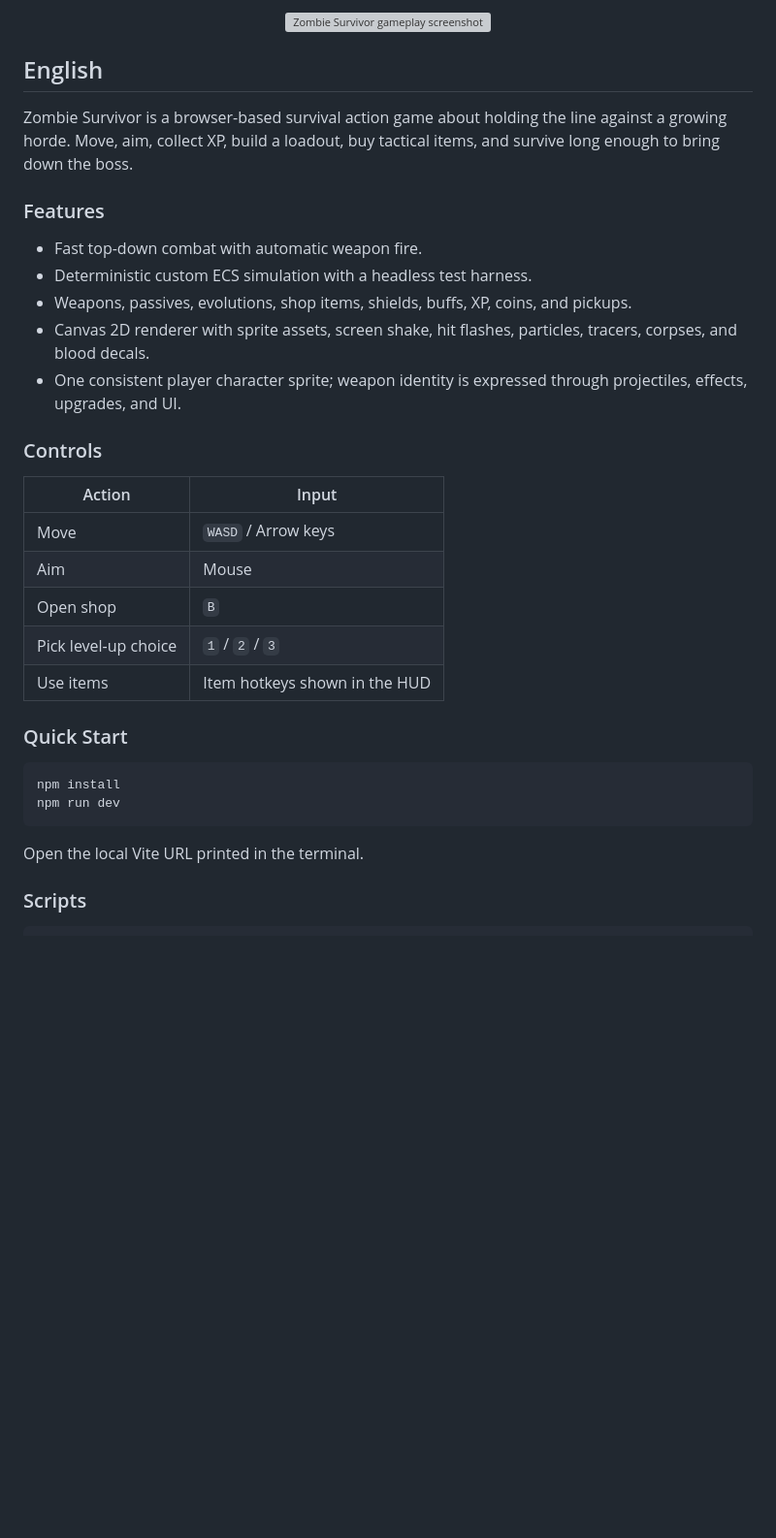
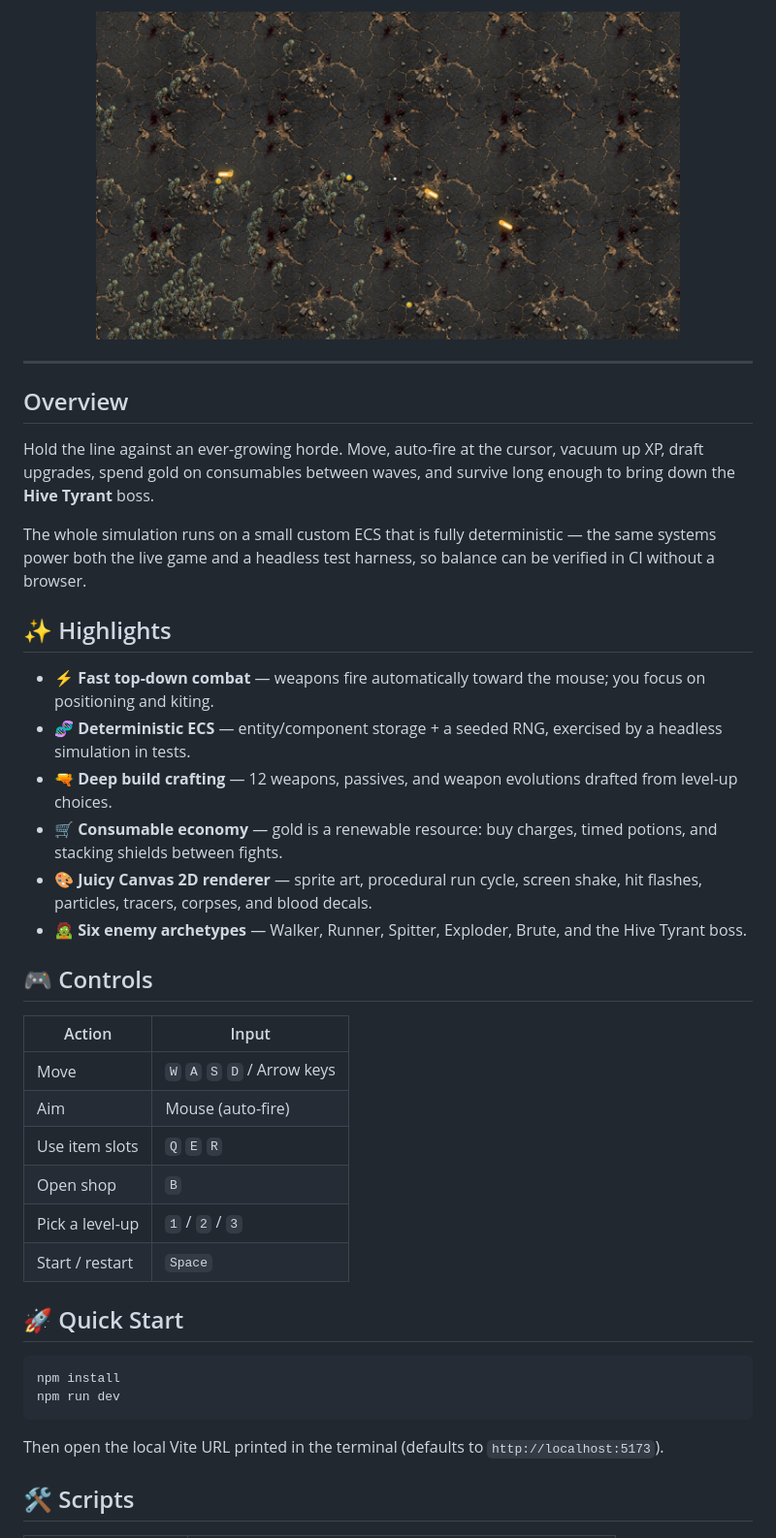
Before and after one commit to hhzz-svg/zombie-survivor, a Markdown page: README.md, the part around one of its changes. Shown at 97% size. GitHub-like rendering; pictures changed too: docs/screenshots/gameplay-hero.jpg (added); blank space fills up the shorter version; grey boxes are pictures that could not be loaded.

````diff
--- a/README.md
+++ b/README.md
@@ -13,38 +13,44 @@
 
-![Zombie Survivor gameplay screenshot](docs/screenshots/gameplay-hero.png)
+<img src="docs/screenshots/gameplay-hero.jpg" alt="Zombie Survivor gameplay" width="80%" />
 
 </div>
 
-## English
+---
 
-Zombie Survivor is a browser-based survival action game about holding the line against a growing horde. Move, aim, collect XP, build a loadout, buy tactical items, and survive long enough to bring down the boss.
+## Overview
 
-### Features
+Hold the line against an ever-growing horde. Move, auto-fire at the cursor, vacuum up XP, draft upgrades, spend gold on consumables between waves, and survive long enough to bring down the **Hive Tyrant** boss.
 
-- Fast top-down combat with automatic weapon fire.
-- Deterministic custom ECS simulation with a headless test harness.
-- Weapons, passives, evolutions, shop items, shields, buffs, XP, coins, and pickups.
-- Canvas 2D renderer with sprite assets, screen shake, hit flashes, particles, tracers, corpses, and blood decals.
-- One consistent player character sprite; weapon identity is expressed through projectiles, effects, upgrades, and UI.
+The whole simulation runs on a small custom ECS that is fully deterministic — the same systems power both the live game and a headless test harness, so balance can be verified in CI without a browser.
 
-### Controls
+## ✨ Highlights
+
+- ⚡ **Fast top-down combat** — weapons fire automatically toward the mouse; you focus on positioning and kiting.
+- 🧬 **Deterministic ECS** — entity/component storage + a seeded RNG, exercised by a headless simulation in tests.
+- 🔫 **Deep build crafting** — 12 weapons, passives, and weapon evolutions drafted from level-up choices.
+- 🛒 **Consumable economy** — gold is a renewable resource: buy charges, timed potions, and stacking shields between fights.
+- 🎨 **Juicy Canvas 2D renderer** — sprite art, procedural run cycle, screen shake, hit flashes, particles, tracers, corpses, and blood decals.
+- 🧟 **Six enemy archetypes** — Walker, Runner, Spitter, Exploder, Brute, and the Hive Tyrant boss.
+
+## 🎮 Controls
 
 | Action | Input |
 |---|---|
-| Move | `WASD` / Arrow keys |
-| Aim | Mouse |
+| Move | `W` `A` `S` `D` / Arrow keys |
+| Aim | Mouse (auto-fire) |
+| Use item slots | `Q` `E` `R` |
 | Open shop | `B` |
-| Pick level-up choice | `1` / `2` / `3` |
-| Use items | Item hotkeys shown in the HUD |
+| Pick a level-up | `1` / `2` / `3` |
+| Start / restart | `Space` |
 
-### Quick Start
+## 🚀 Quick Start
 
 ```bash
 npm install
 npm run dev
 ```
 
-Open the local Vite URL printed in the terminal.
+Then open the local Vite URL printed in the terminal (defaults to `http://localhost:5173`).
 
-### Scripts
+## 🛠️ Scripts
 
````
Also changed, not shown: other parts of README.md (+38 -92 lines), README.zh-CN.md (added, +92 -0 lines), 1 other file.
